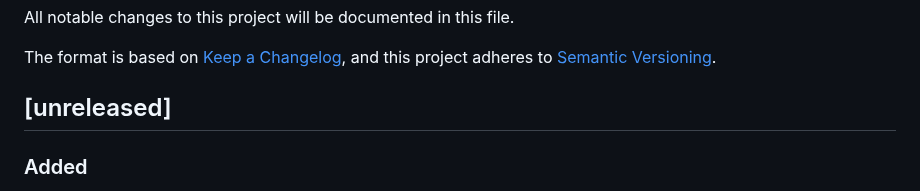
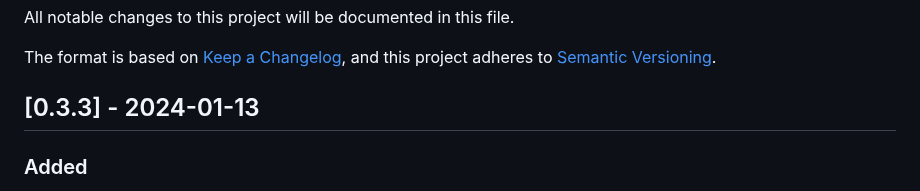
Before and after one commit to bushvin/actor-export, a Markdown page: CHANGELOG.md, the part around the change. Rendered like a GitHub page.

Commit message:
chore:version bump

```diff
--- a/CHANGELOG.md
+++ b/CHANGELOG.md
@@ -5,7 +5,7 @@ All notable changes to this project will be documented in this file.
 The format is based on [Keep a Changelog](https://keepachangelog.com/en/1.0.0/),
 and this project adheres to [Semantic Versioning](https://semver.org/spec/v2.0.0.html).
 
-## [unreleased]
+## [0.3.3] - 2024-01-13
 
 ### Added
 
```
